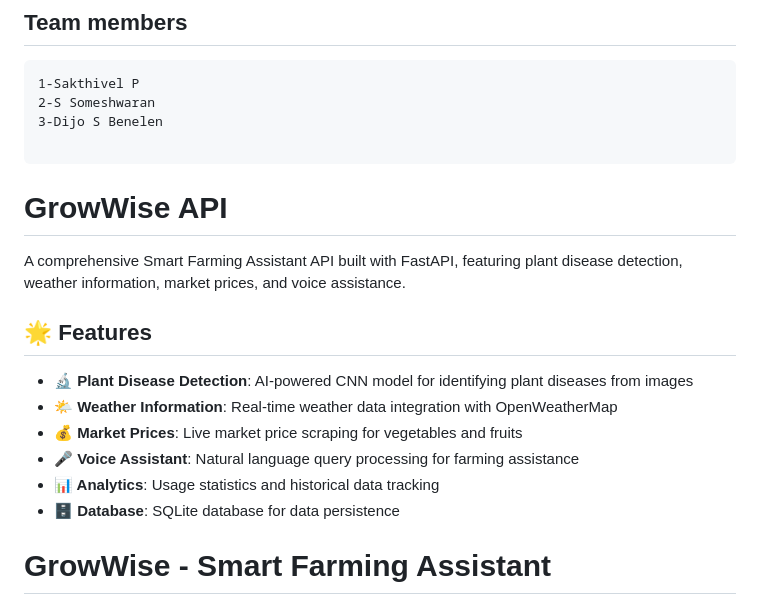
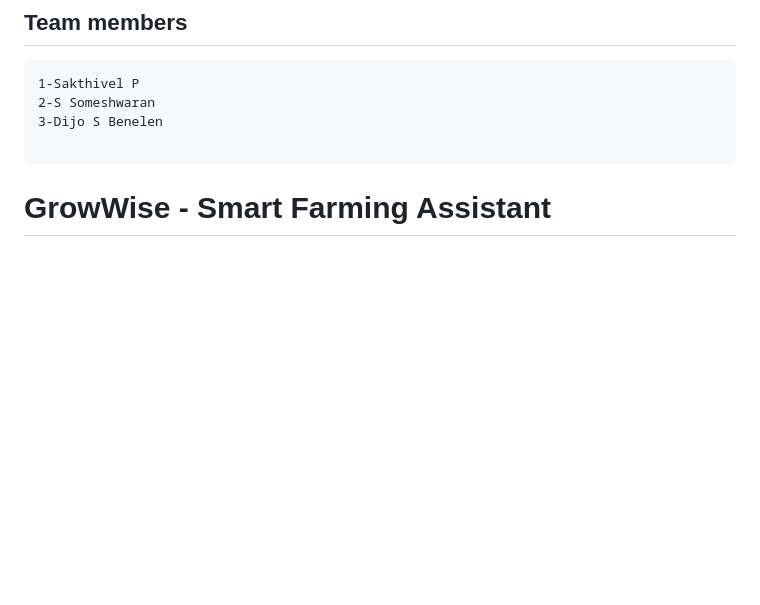
Before and after one commit to Dijo-404/AIDH-SSD-_404, a Markdown page: README.md, the part around the change. Drawn GitHub-style; blank space fills up the shorter version.

````diff
--- a/README.md
+++ b/README.md
@@ -8,19 +8,6 @@ This is a repo for our project for All India Developer Challenge 2025
 3-Dijo S Benelen
 
 ```
-
-# GrowWise API
-
-A comprehensive Smart Farming Assistant API built with FastAPI, featuring plant disease detection, weather information, market prices, and voice assistance.
-
-## 🌟 Features
-
-- **🔬 Plant Disease Detection**: AI-powered CNN model for identifying plant diseases from images
-- **🌤️ Weather Information**: Real-time weather data integration with OpenWeatherMap
-- **💰 Market Prices**: Live market price scraping for vegetables and fruits
-- **🎤 Voice Assistant**: Natural language query processing for farming assistance
-- **📊 Analytics**: Usage statistics and historical data tracking
-- **🗄️ Database**: SQLite database for data persistence
 
 # GrowWise - Smart Farming Assistant
 
````
